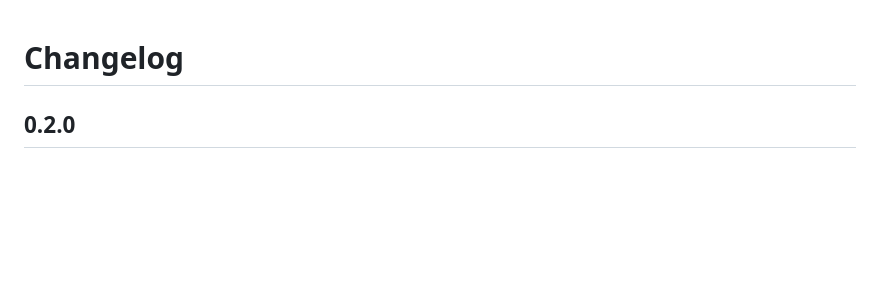
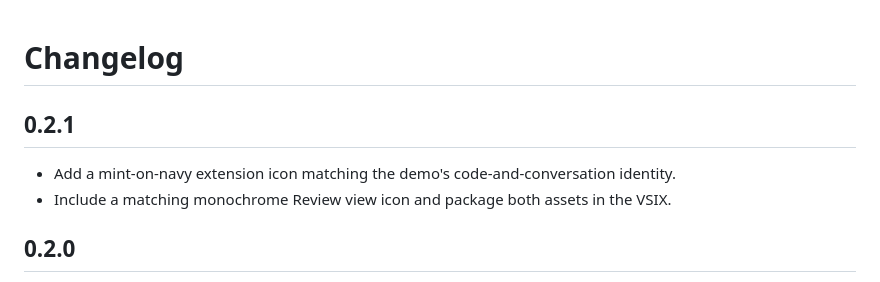
Before and after one commit to flucas96/local-review, a Markdown page: CHANGELOG.md, the part around the change. Rendered like a GitHub page; blank space fills up the shorter version.

```diff
--- a/CHANGELOG.md
+++ b/CHANGELOG.md
@@ -1,4 +1,9 @@
 # Changelog
+
+## 0.2.1
+
+- Add a mint-on-navy extension icon matching the demo's code-and-conversation identity.
+- Include a matching monochrome Review view icon and package both assets in the VSIX.
 
 ## 0.2.0
 
```
Also changed, not shown: README.md (+3 -1 lines), docs/REVIEW.md (+1 -1 lines), resources/README.md (added, +11 -0 lines), resources/icon.png (added), 5 other files.
